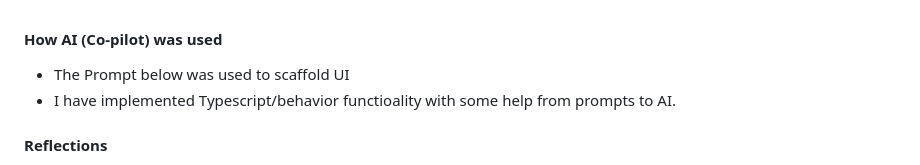
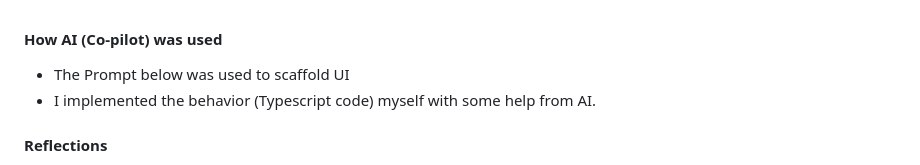
Before and after one commit to rhundal/Flashcards-Study-App, a Markdown page: README.md, the part around the change. Drawn GitHub-style.

Commit message:
updated reflections

```diff
--- a/README.md
+++ b/README.md
@@ -1,7 +1,7 @@
 #### How AI (Co-pilot) was used
 
 - The Prompt below was used to scaffold UI
-- I have implemented Typescript/behavior functioality with some help from prompts to AI.
+- I implemented the behavior (Typescript code) myself with some help from AI.
 
 #### Reflections
 
```
